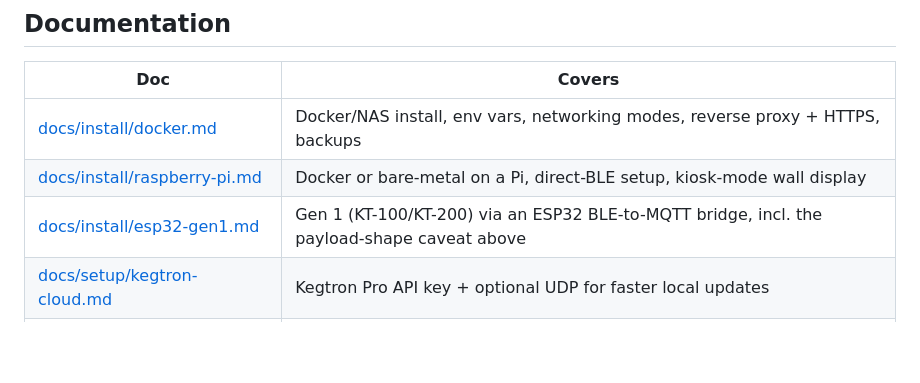
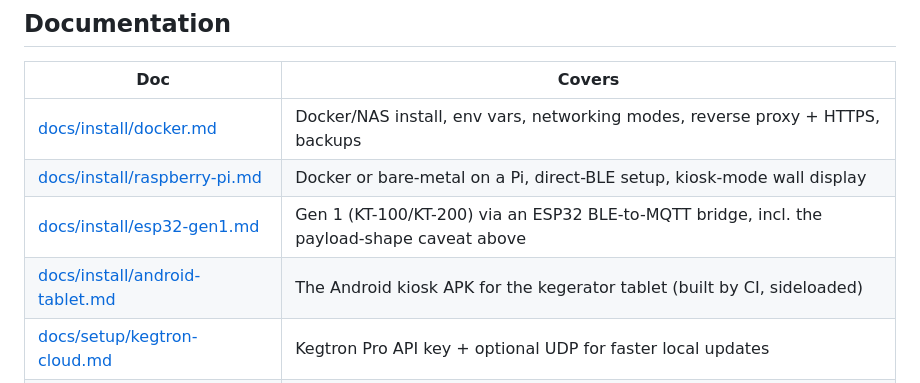
Before and after one commit to dlommm/Kegwall, a Markdown page: README.md, the part around the change. Drawn GitHub-style; blank space fills up the shorter version.

```diff
--- a/README.md
+++ b/README.md
@@ -134,6 +134,7 @@ direct BLE), reverse proxy/HTTPS, and backup/updating — is in
 | [docs/install/docker.md](docs/install/docker.md) | Docker/NAS install, env vars, networking modes, reverse proxy + HTTPS, backups |
 | [docs/install/raspberry-pi.md](docs/install/raspberry-pi.md) | Docker or bare-metal on a Pi, direct-BLE setup, kiosk-mode wall display |
 | [docs/install/esp32-gen1.md](docs/install/esp32-gen1.md) | Gen 1 (KT-100/KT-200) via an ESP32 BLE-to-MQTT bridge, incl. the payload-shape caveat above |
+| [docs/install/android-tablet.md](docs/install/android-tablet.md) | The Android kiosk APK for the kegerator tablet (built by CI, sideloaded) |
 | [docs/setup/kegtron-cloud.md](docs/setup/kegtron-cloud.md) | Kegtron Pro API key + optional UDP for faster local updates |
 | [docs/setup/home-assistant.md](docs/setup/home-assistant.md) | MQTT discovery, entities published, event topics for automations |
 | [docs/recovery.md](docs/recovery.md) | Backup, restore, and manual crash-loop recovery |
```
Also changed, not shown: docs/install/android-tablet.md (added, +61 -0 lines).
